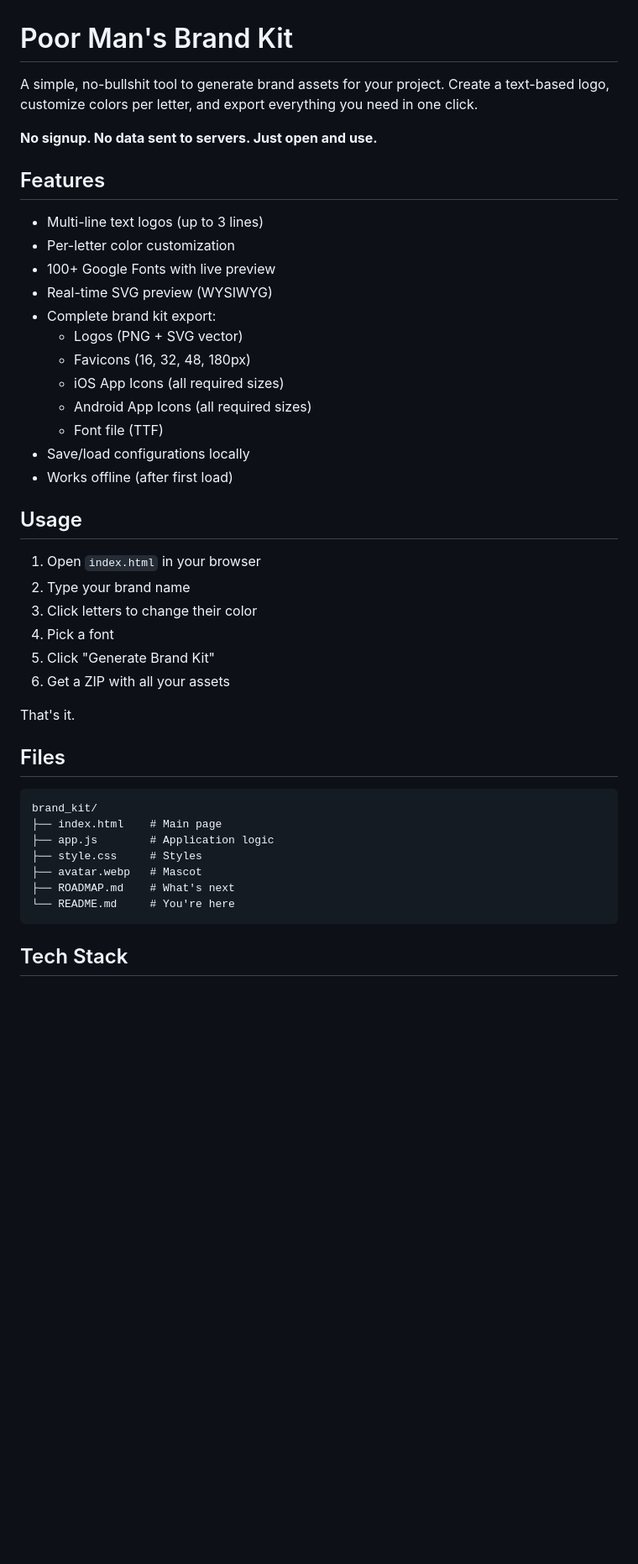
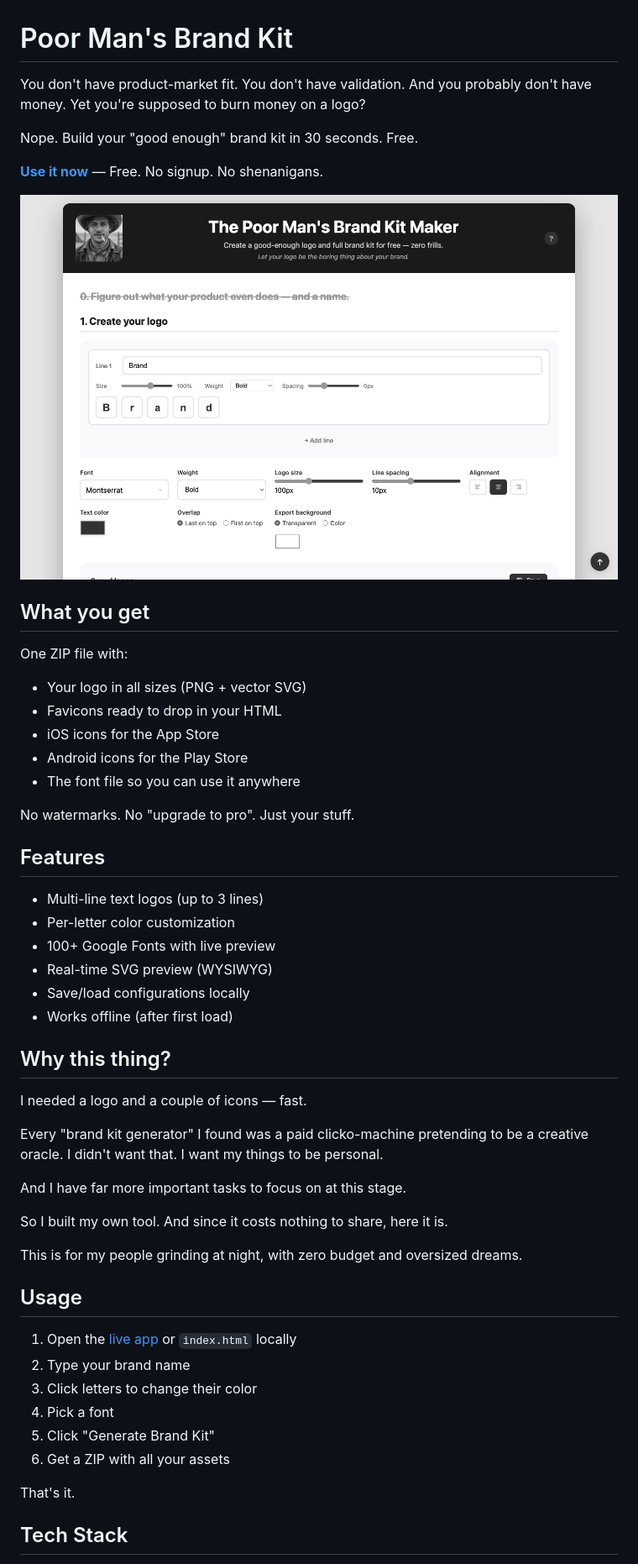
Before and after one commit to davstr1/poormanbrandkit, a Markdown page: README.md, the part around one of its changes. Shown at 84% size. Rendered like a GitHub page; pictures changed too: screenshot.png (added); blank space fills up the shorter version.

Commit message:
Revamp README with punchy intro and screenshot
🤖 Generated with [Claude Code](https://claude.com/claude-code)

Co-Authored-By: Claude <noreply@anthropic.com>

````diff
--- a/README.md
+++ b/README.md
@@ -1,8 +1,25 @@
 # Poor Man's Brand Kit
 
-A simple, no-bullshit tool to generate brand assets for your project. Create a text-based logo, customize colors per letter, and export everything you need in one click.
+You don't have product-market fit. You don't have validation.
+And you probably don't have money.
+Yet you're supposed to burn money on a logo?
 
-**No signup. No data sent to servers. Just open and use.**
+Nope. Build your "good enough" brand kit in 30 seconds. Free.
+
+**[Use it now](https://davstr1.github.io/poormanbrandkit/)** — Free. No signup. No shenanigans.
+
+![Poor Man's Brand Kit interface](screenshot.png)
+
+## What you get
+
+One ZIP file with:
+- Your logo in all sizes (PNG + vector SVG)
+- Favicons ready to drop in your HTML
+- iOS icons for the App Store
+- Android icons for the Play Store
+- The font file so you can use it anywhere
+
+No watermarks. No "upgrade to pro". Just your stuff.
 
 ## Features
 
@@ -10,18 +27,24 @@ A simple, no-bullshit tool to generate brand assets for your project. Create a t
 - Per-letter color customization
 - 100+ Google Fonts with live preview
 - Real-time SVG preview (WYSIWYG)
-- Complete brand kit export:
-  - Logos (PNG + SVG vector)
-  - Favicons (16, 32, 48, 180px)
-  - iOS App Icons (all required sizes)
-  - Android App Icons (all required sizes)
-  - Font file (TTF)
 - Save/load configurations locally
 - Works offline (after first load)
 
+## Why this thing?
+
+I needed a logo and a couple of icons — fast.
+
+Every "brand kit generator" I found was a paid clicko-machine pretending to be a creative oracle. I didn't want that. I want my things to be personal.
+
+And I have far more important tasks to focus on at this stage.
+
+So I built my own tool. And since it costs nothing to share, here it is.
+
+This is for my people grinding at night, with zero budget and oversized dreams.
+
 ## Usage
 
-1. Open `index.html` in your browser
+1. Open the [live app](https://davstr1.github.io/poormanbrandkit/) or `index.html` locally
 2. Type your brand name
 3. Click letters to change their color
 4. Pick a font
@@ -29,18 +52,6 @@ A simple, no-bullshit tool to generate brand assets for your project. Create a t
 6. Get a ZIP with all your assets
 
 That's it.
-
-## Files
-
-```
-brand_kit/
-├── index.html    # Main page
-├── app.js        # Application logic
-├── style.css     # Styles
-├── avatar.webp   # Mascot
-├── ROADMAP.md    # What's next
-└── README.md     # You're here
-```
 
 ## Tech Stack
 
````
Also changed, not shown: other parts of README.md (+9 -10 lines).
